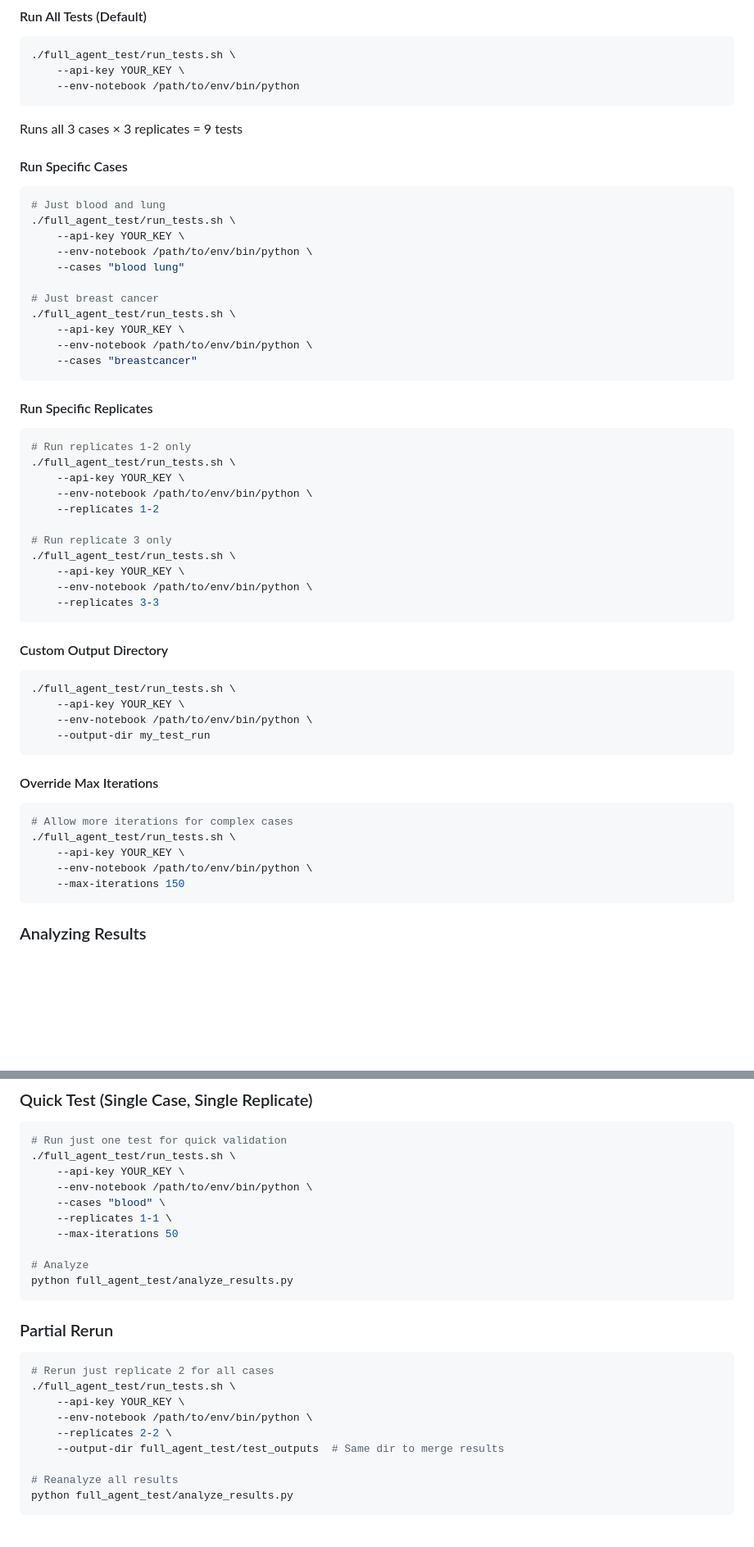
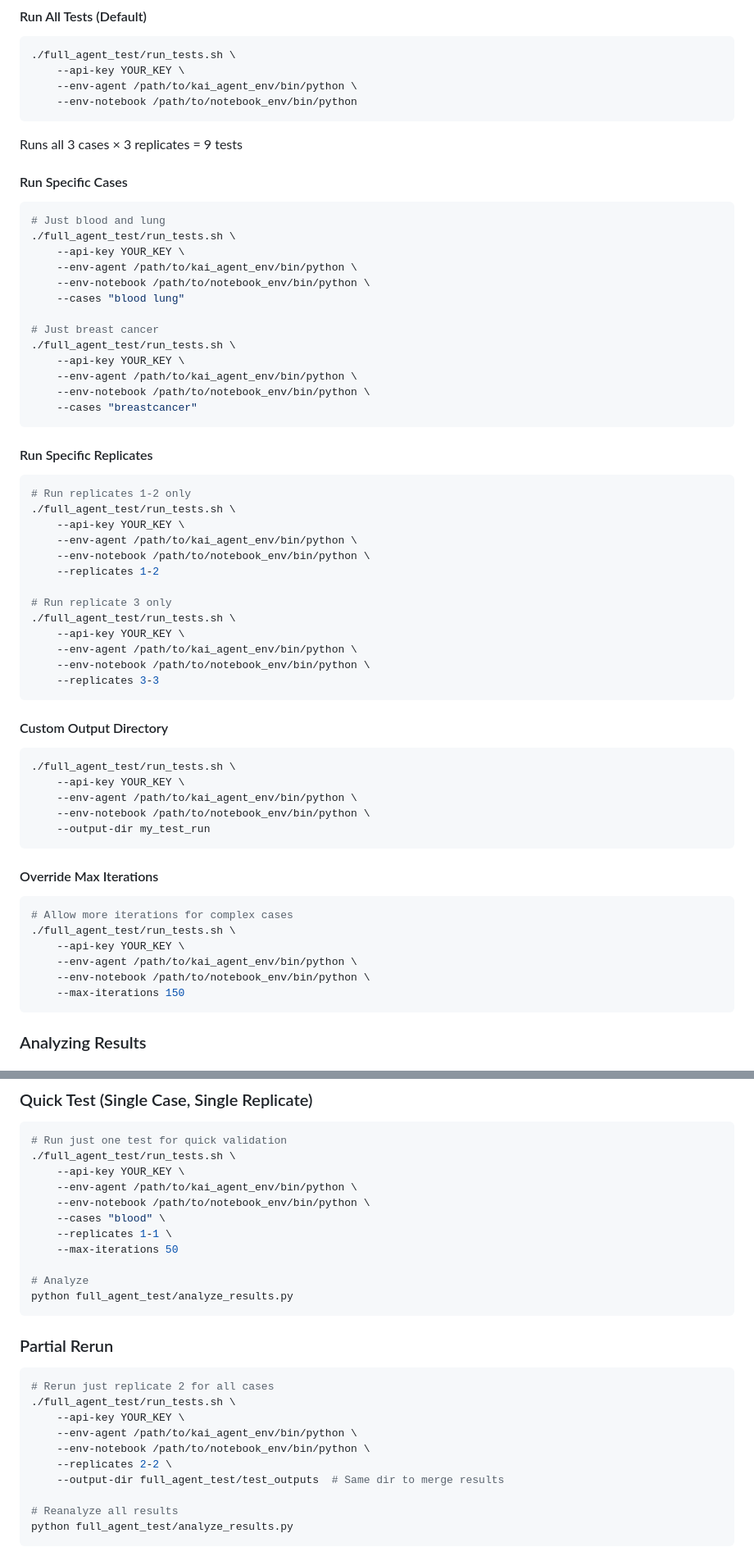
Before and after one commit to davidfischerlab/kai, a Markdown page: full_agent_test/README.md, 2 parts joined by grey strips. Shown at 82% size. GitHub-like rendering; blank space fills up the shorter version.

Commit message:
included missing description in README

````diff
--- a/full_agent_test/README.md
+++ b/full_agent_test/README.md
@@ -87,7 +88,8 @@ full_agent_test/
 ```bash
 ./full_agent_test/run_tests.sh \
     --api-key YOUR_KEY \
-    --env-notebook /path/to/env/bin/python
+    --env-agent /path/to/kai_agent_env/bin/python \
+    --env-notebook /path/to/notebook_env/bin/python
 ```
 
 Runs all 3 cases × 3 replicates = 9 tests
@@ -98,13 +100,15 @@ Runs all 3 cases × 3 replicates = 9 tests
 # Just blood and lung
 ./full_agent_test/run_tests.sh \
     --api-key YOUR_KEY \
-    --env-notebook /path/to/env/bin/python \
+    --env-agent /path/to/kai_agent_env/bin/python \
+    --env-notebook /path/to/notebook_env/bin/python \
     --cases "blood lung"
 
 # Just breast cancer
 ./full_agent_test/run_tests.sh \
     --api-key YOUR_KEY \
-    --env-notebook /path/to/env/bin/python \
+    --env-agent /path/to/kai_agent_env/bin/python \
+    --env-notebook /path/to/notebook_env/bin/python \
     --cases "breastcancer"
 ```
 
@@ -114,13 +118,15 @@ Runs all 3 cases × 3 replicates = 9 tests
 # Run replicates 1-2 only
 ./full_agent_test/run_tests.sh \
     --api-key YOUR_KEY \
-    --env-notebook /path/to/env/bin/python \
+    --env-agent /path/to/kai_agent_env/bin/python \
+    --env-notebook /path/to/notebook_env/bin/python \
     --replicates 1-2
 
 # Run replicate 3 only
 ./full_agent_test/run_tests.sh \
     --api-key YOUR_KEY \
-    --env-notebook /path/to/env/bin/python \
+    --env-agent /path/to/kai_agent_env/bin/python \
+    --env-notebook /path/to/notebook_env/bin/python \
     --replicates 3-3
 ```
 
@@ -129,7 +135,8 @@ Runs all 3 cases × 3 replicates = 9 tests
 ```bash
 ./full_agent_test/run_tests.sh \
     --api-key YOUR_KEY \
-    --env-notebook /path/to/env/bin/python \
+    --env-agent /path/to/kai_agent_env/bin/python \
+    --env-notebook /path/to/notebook_env/bin/python \
     --output-dir my_test_run
 ```
 
@@ -139,7 +146,8 @@ Runs all 3 cases × 3 replicates = 9 tests
 # Allow more iterations for complex cases
 ./full_agent_test/run_tests.sh \
     --api-key YOUR_KEY \
-    --env-notebook /path/to/env/bin/python \
+    --env-agent /path/to/kai_agent_env/bin/python \
+    --env-notebook /path/to/notebook_env/bin/python \
     --max-iterations 150
 ```
 
@@ -407,7 +416,8 @@ cat full_agent_test/analysis/summary_report.txt
 # Run just one test for quick validation
 ./full_agent_test/run_tests.sh \
     --api-key YOUR_KEY \
-    --env-notebook /path/to/env/bin/python \
+    --env-agent /path/to/kai_agent_env/bin/python \
+    --env-notebook /path/to/notebook_env/bin/python \
     --cases "blood" \
     --replicates 1-1 \
     --max-iterations 50
@@ -422,7 +432,8 @@ python full_agent_test/analyze_results.py
 # Rerun just replicate 2 for all cases
 ./full_agent_test/run_tests.sh \
     --api-key YOUR_KEY \
-    --env-notebook /path/to/env/bin/python \
+    --env-agent /path/to/kai_agent_env/bin/python \
+    --env-notebook /path/to/notebook_env/bin/python \
     --replicates 2-2 \
     --output-dir full_agent_test/test_outputs  # Same dir to merge results
 
````
Also changed, not shown: other parts of full_agent_test/README.md (+5 -2 lines).
